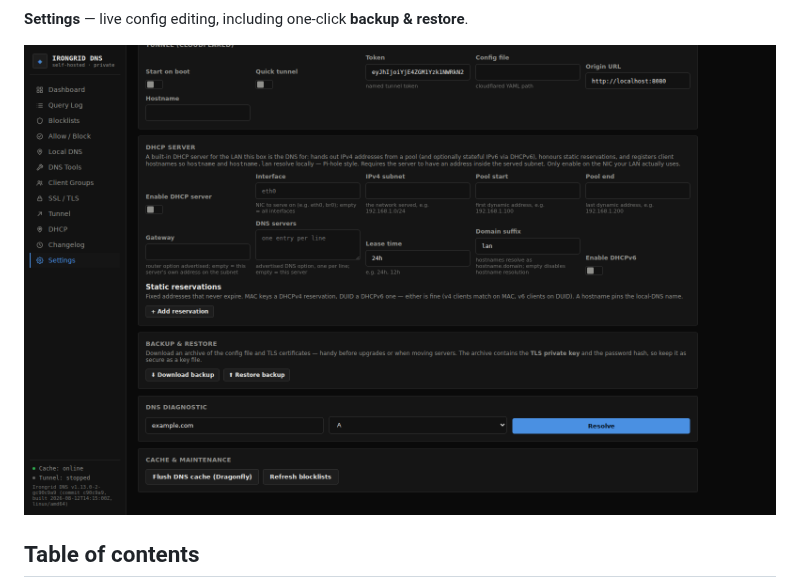
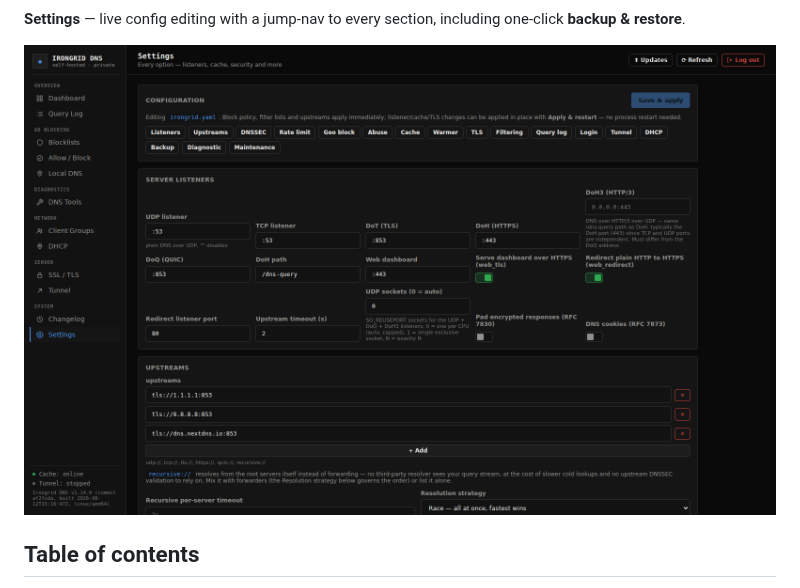
Before and after one commit to eoghan2t9/Irongrid-DNS, a Markdown page: README.md, the part around one of its changes. Rendered like a GitHub page; pictures changed too: assets/screenshots/06-settings.png.

```diff
--- a/README.md
+++ b/README.md
@@ -60,7 +60,7 @@ hostnames that resolve in the local DNS.
 
 ![Irongrid DNS DHCP server](assets/screenshots/05-dhcp.png)
 
-**Settings** — live config editing, including one-click **backup & restore**.
+**Settings** — live config editing with a jump-nav to every section, including one-click **backup & restore**.
 
 ![Irongrid DNS settings and backup/restore](assets/screenshots/06-settings.png)
 
```
Also changed, not shown: other parts of README.md (+1 -1 lines), assets/screenshots/02-dashboard.png, assets/screenshots/03-query-log.png, assets/screenshots/04-blocklists.png, assets/screenshots/05-dhcp.png.
